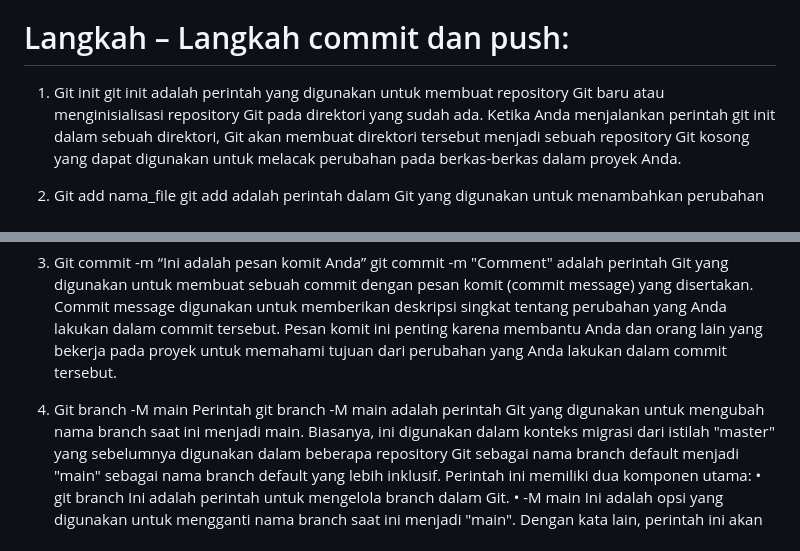
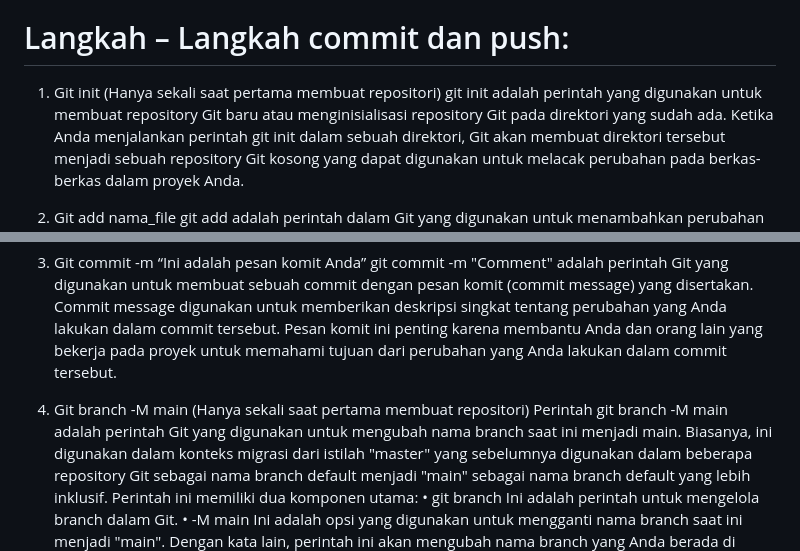
Before and after one commit to rakkuy/Basic-Banking-System, a Markdown page: readme.md, 2 parts joined by grey strips. Drawn GitHub-style.

```diff
--- a/readme.md
+++ b/readme.md
@@ -26,7 +26,7 @@ Dalam studi kasus ini, kita akan membuat sebuah Basic Banking System sederhana m
 
 # Langkah – Langkah commit dan push:
 
-1. Git init
+1. Git init (Hanya sekali saat pertama membuat repositori)
    git init adalah perintah yang digunakan untuk membuat repository Git baru atau menginisialisasi repository Git pada direktori yang sudah ada. Ketika Anda menjalankan perintah git init dalam sebuah direktori, Git akan membuat direktori tersebut menjadi sebuah repository Git kosong yang dapat digunakan untuk melacak perubahan pada berkas-berkas dalam proyek Anda.
 
 2. Git add nama_file
@@ -48,7 +48,7 @@ Dalam studi kasus ini, kita akan membuat sebuah Basic Banking System sederhana m
 3. Git commit -m “Ini adalah pesan komit Anda”
    git commit -m "Comment" adalah perintah Git yang digunakan untuk membuat sebuah commit dengan pesan komit (commit message) yang disertakan. Commit message digunakan untuk memberikan deskripsi singkat tentang perubahan yang Anda lakukan dalam commit tersebut. Pesan komit ini penting karena membantu Anda dan orang lain yang bekerja pada proyek untuk memahami tujuan dari perubahan yang Anda lakukan dalam commit tersebut.
 
-4. Git branch -M main
+4. Git branch -M main (Hanya sekali saat pertama membuat repositori)
    Perintah git branch -M main adalah perintah Git yang digunakan untuk mengubah nama branch saat ini menjadi main. Biasanya, ini digunakan dalam konteks migrasi dari istilah "master" yang sebelumnya digunakan dalam beberapa repository Git sebagai nama branch default menjadi "main" sebagai nama branch default yang lebih inklusif.
    Perintah ini memiliki dua komponen utama:
    • git branch
```
